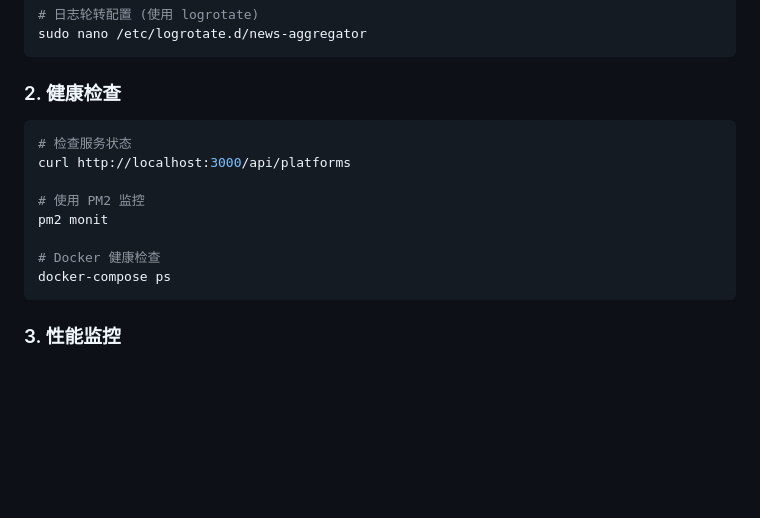
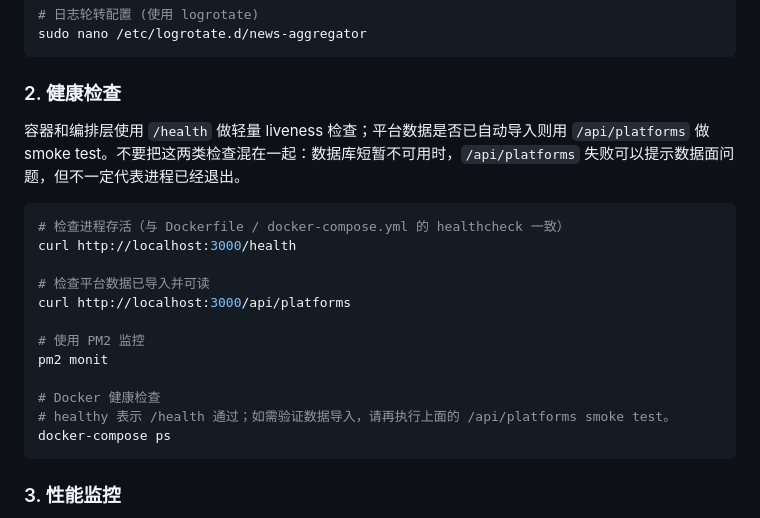
Before and after one commit to naijoug/news, a Markdown page: docs/DEPLOYMENT.md, the part around one of its changes. GitHub-like rendering; blank space fills up the shorter version.

Commit message:
Document deployment healthcheck semantics

````diff
--- a/docs/DEPLOYMENT.md
+++ b/docs/DEPLOYMENT.md
@@ -283,14 +283,20 @@ sudo nano /etc/logrotate.d/news-aggregator
 
 ### 2. 健康检查
 
+容器和编排层使用 `/health` 做轻量 liveness 检查；平台数据是否已自动导入则用 `/api/platforms` 做 smoke test。不要把这两类检查混在一起：数据库短暂不可用时，`/api/platforms` 失败可以提示数据面问题，但不一定代表进程已经退出。
+
 ```bash
-# 检查服务状态
+# 检查进程存活（与 Dockerfile / docker-compose.yml 的 healthcheck 一致）
+curl http://localhost:3000/health
+
+# 检查平台数据已导入并可读
 curl http://localhost:3000/api/platforms
 
 # 使用 PM2 监控
 pm2 monit
 
 # Docker 健康检查
+# healthy 表示 /health 通过；如需验证数据导入，请再执行上面的 /api/platforms smoke test。
 docker-compose ps
 ```
 
````
Also changed, not shown: other parts of docs/DEPLOYMENT.md (+1 -1 lines).
